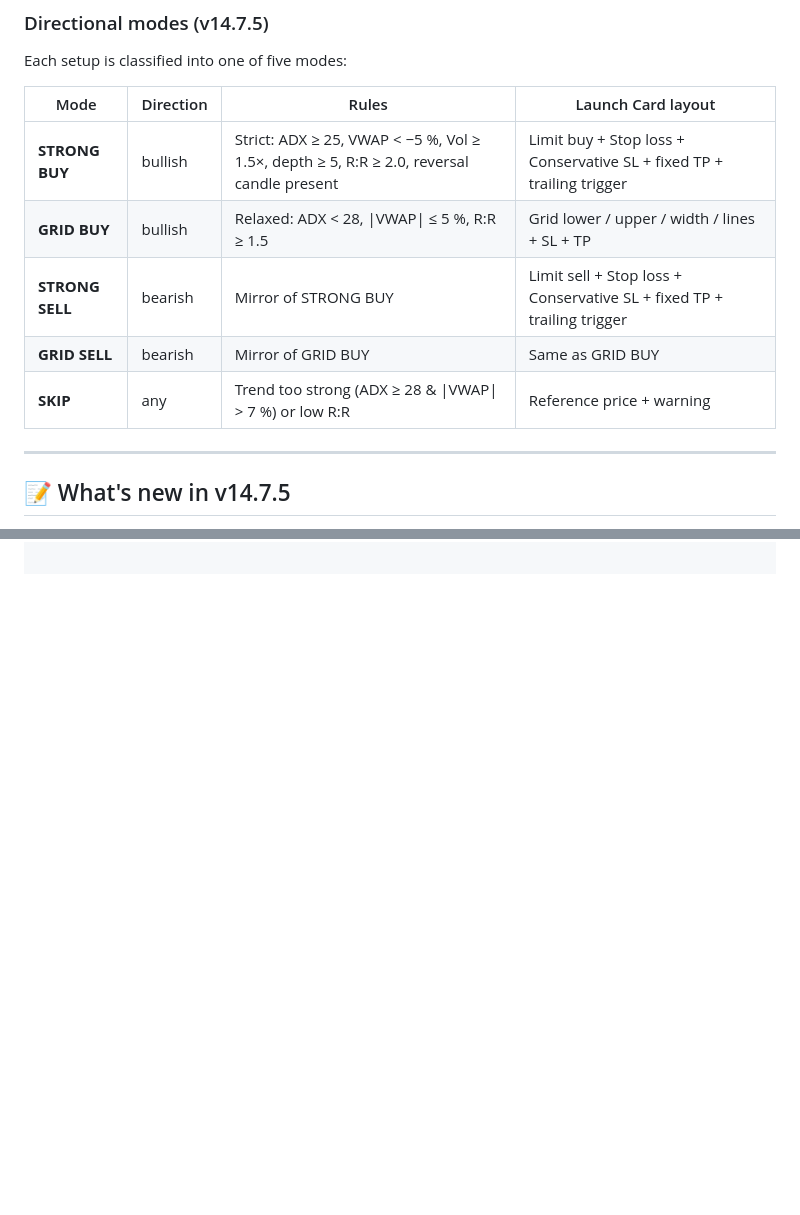
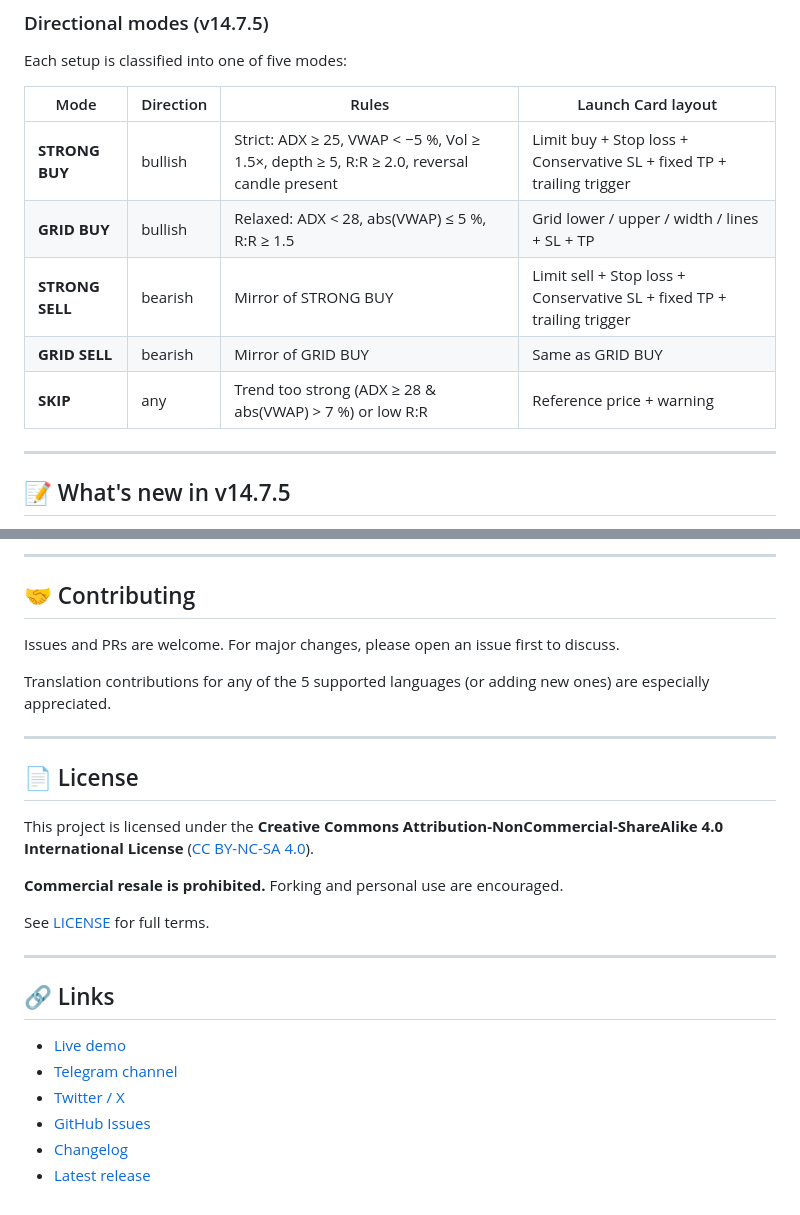
Before and after one commit to pro100off/gridpulse, a Markdown page: README.md, 2 parts joined by grey strips. GitHub-like rendering; blank space fills up the shorter version.

Commit message:
README for v14.7.5
Updated README.md to reflect new features and changes in version 14.7.5, including directional grid modes and improved UI elements.

```diff
--- a/README.md
+++ b/README.md
@@ -63,13 +62,13 @@ For users behind GeoIP restrictions (e.g., Binance Futures HTTP 451), GridPulse
 
 Each setup is classified into one of five modes:
 
-| Mode | Direction | Rules | Launch Card layout |
-|---|---|---|---|
-| **STRONG BUY** | bullish | Strict: ADX ≥ 25, VWAP < −5 %, Vol ≥ 1.5×, depth ≥ 5, R:R ≥ 2.0, reversal candle present | Limit buy + Stop loss + Conservative SL + fixed TP + trailing trigger |
-| **GRID BUY** | bullish | Relaxed: ADX < 28, \|VWAP\| ≤ 5 %, R:R ≥ 1.5 | Grid lower / upper / width / lines + SL + TP |
-| **STRONG SELL** | bearish | Mirror of STRONG BUY | Limit sell + Stop loss + Conservative SL + fixed TP + trailing trigger |
-| **GRID SELL** | bearish | Mirror of GRID BUY | Same as GRID BUY |
-| **SKIP** | any | Trend too strong (ADX ≥ 28 & \|VWAP\| > 7 %) or low R:R | Reference price + warning |
+| Mode            | Direction | Rules                                                                                     | Launch Card layout                                                  |
+| --------------- | --------- | ----------------------------------------------------------------------------------------- | ------------------------------------------------------------------- |
+| **STRONG BUY**  | bullish   | Strict: ADX ≥ 25, VWAP < −5 %, Vol ≥ 1.5×, depth ≥ 5, R:R ≥ 2.0, reversal candle present  | Limit buy + Stop loss + Conservative SL + fixed TP + trailing trigger |
+| **GRID BUY**    | bullish   | Relaxed: ADX < 28, abs(VWAP) ≤ 5 %, R:R ≥ 1.5                                             | Grid lower / upper / width / lines + SL + TP                        |
+| **STRONG SELL** | bearish   | Mirror of STRONG BUY                                                                      | Limit sell + Stop loss + Conservative SL + fixed TP + trailing trigger |
+| **GRID SELL**   | bearish   | Mirror of GRID BUY                                                                        | Same as GRID BUY                                                    |
+| **SKIP**        | any       | Trend too strong (ADX ≥ 28 & abs(VWAP) > 7 %) or low R:R                                  | Reference price + warning                                           |
 
 ---
 
@@ -100,0 +163,28 @@ python3 -m http.server 8000
+---
+
+## 🤝 Contributing
+
+Issues and PRs are welcome. For major changes, please open an issue first to discuss.
+
+Translation contributions for any of the 5 supported languages (or adding new ones) are especially appreciated.
+
+---
+
+## 📄 License
+
+This project is licensed under the **Creative Commons Attribution-NonCommercial-ShareAlike 4.0 International License** ([CC BY-NC-SA 4.0](https://creativecommons.org/licenses/by-nc-sa/4.0/)).
+
+**Commercial resale is prohibited.** Forking and personal use are encouraged.
+
+See [LICENSE](LICENSE) for full terms.
+
+---
+
+## 🔗 Links
+
+* [Live demo](https://pro100off.github.io/gridpulse/)
+* [Telegram channel](https://t.me/tradescoutfree)
+* [Twitter / X](https://x.com/tradeaiscout)
+* [GitHub Issues](https://github.com/pro100off/gridpulse/issues)
+* [Changelog](CHANGELOG.md)
+* [Latest release](https://github.com/pro100off/gridpulse/releases/latest)
```
Also changed, not shown: other parts of README.md (+71 -9 lines).
